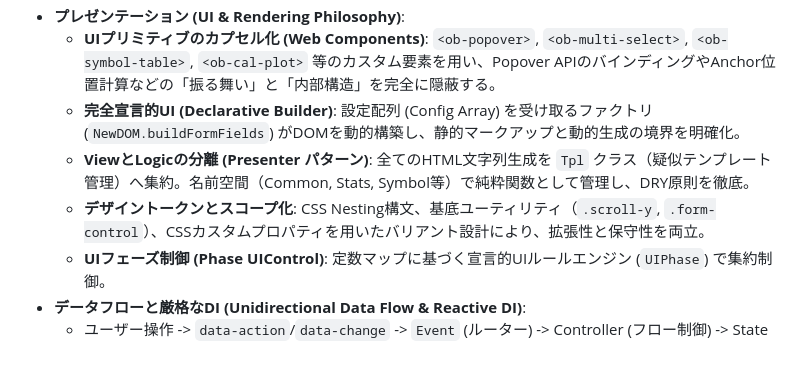
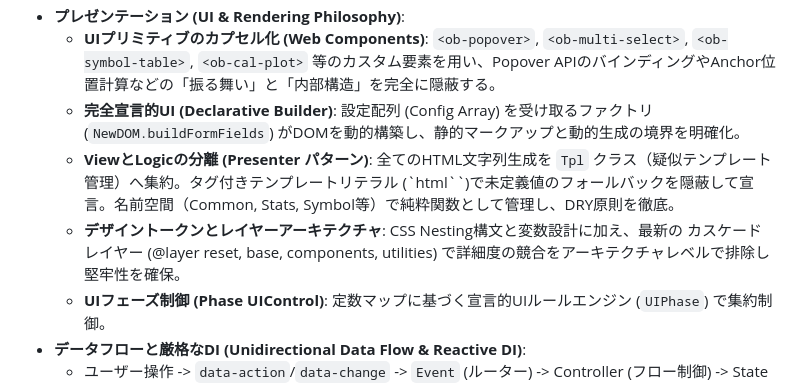
Before and after one commit to rei-watanabe-chiba/OBPLOT, a Markdown page: SAVEPOINT.md, the part around the change. Drawn GitHub-style; blank space fills up the shorter version.

```diff
--- a/SAVEPOINT.md
+++ b/SAVEPOINT.md
@@ -11,8 +11,8 @@ for gemini
 - **プレゼンテーション (UI & Rendering Philosophy)**:
   - **UIプリミティブのカプセル化 (Web Components)**: `<ob-popover>`, `<ob-multi-select>`, `<ob-symbol-table>`, `<ob-cal-plot>` 等のカスタム要素を用い、Popover APIのバインディングやAnchor位置計算などの「振る舞い」と「内部構造」を完全に隠蔽する。
   - **完全宣言的UI (Declarative Builder)**: 設定配列 (Config Array) を受け取るファクトリ (`NewDOM.buildFormFields`) がDOMを動的構築し、静的マークアップと動的生成の境界を明確化。
-  - **ViewとLogicの分離 (Presenter パターン)**: 全てのHTML文字列生成を `Tpl` クラス（疑似テンプレート管理）へ集約。名前空間（Common, Stats, Symbol等）で純粋関数として管理し、DRY原則を徹底。
-  - **デザイントークンとスコープ化**: CSS Nesting構文、基底ユーティリティ（`.scroll-y`, `.form-control`）、CSSカスタムプロパティを用いたバリアント設計により、拡張性と保守性を両立。
+  - **ViewとLogicの分離 (Presenter パターン)**: 全てのHTML文字列生成を `Tpl` クラス（疑似テンプレート管理）へ集約。タグ付きテンプレートリテラル (`html``)で未定義値のフォールバックを隠蔽して宣言。名前空間（Common, Stats, Symbol等）で純粋関数として管理し、DRY原則を徹底。
+  - **デザイントークンとレイヤーアーキテクチャ**: CSS Nesting構文と変数設計に加え、最新の カスケードレイヤー (@layer reset, base, components, utilities) で詳細度の競合をアーキテクチャレベルで排除し堅牢性を確保。
   - **UIフェーズ制御 (Phase UIControl)**: 定数マップに基づく宣言的UIルールエンジン (`UIPhase`) で集約制御。
 - **データフローと厳格なDI (Unidirectional Data Flow & Reactive DI)**:
   - ユーザー操作 -> `data-action`/`data-change` -> `Event` (ルーター) -> Controller (フロー制御) -> State (更新) -> View (購読) -> Web Components (DIによるプロパティ注入) -> 内部再描画、という厳格な単方向サイクルを遵守する。
```
